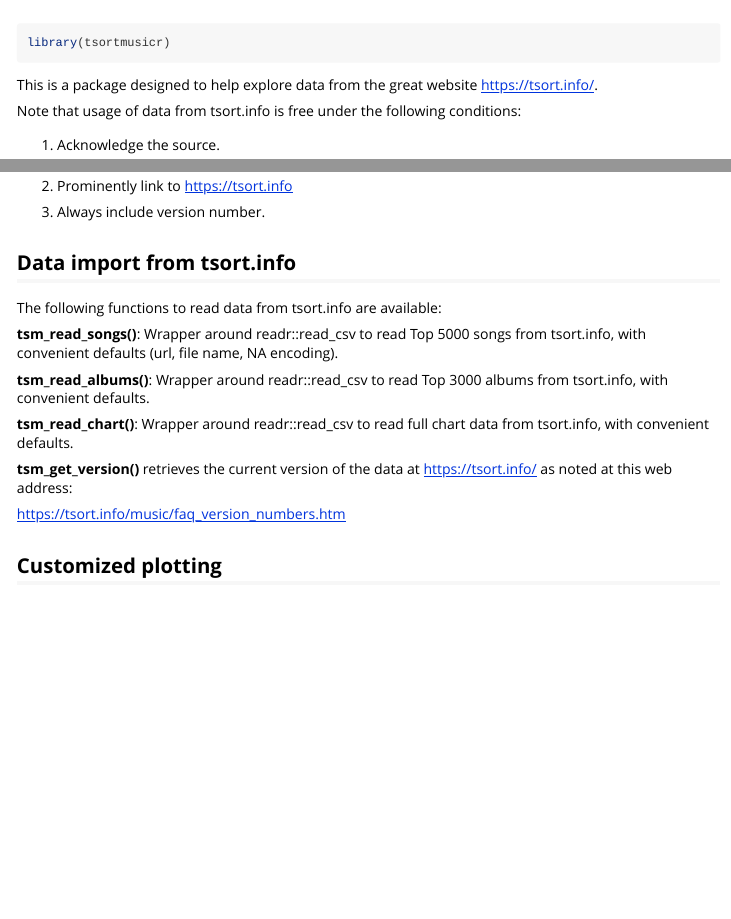
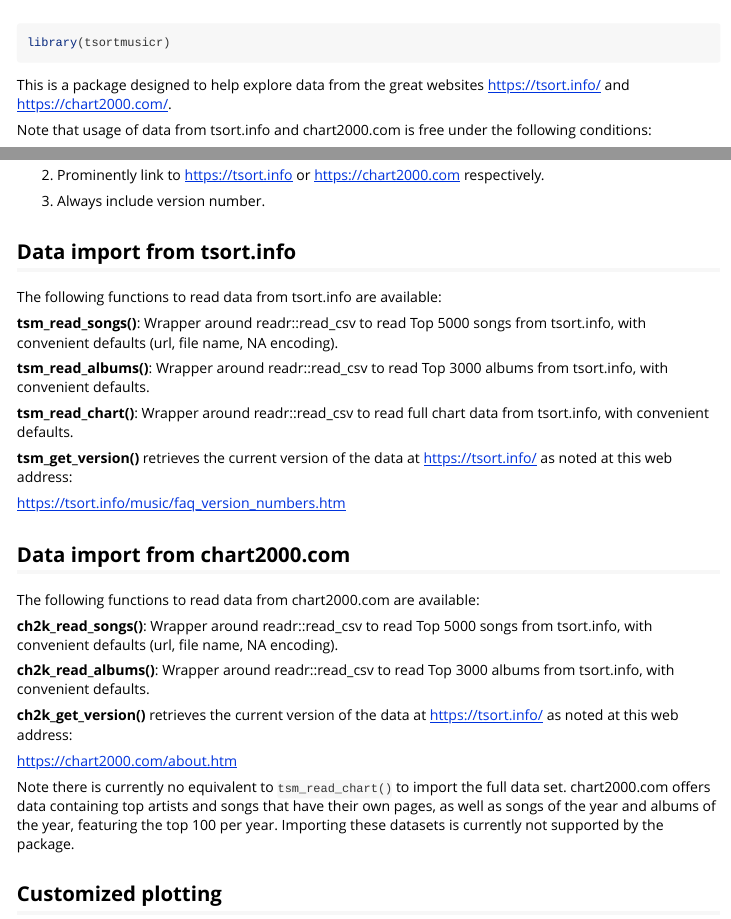
Before and after one commit to fjodor/tsortmusicr, an R Markdown document (vignettes/Intro_to_tsortmusicr.Rmd): the page in a window 1100 px wide, from its top, and a second part further down, joined at a grey line. Rendered offline with R 4.5, knitr and Pandoc, with nearby package versions; some code elsewhere in the file could not run offline; common packages that the code uses without loading them are loaded.

Commit message:
updated vignette to include ch2k_ functions

````diff
--- a/vignettes/Intro_to_tsortmusicr.Rmd
+++ b/vignettes/Intro_to_tsortmusicr.Rmd
@@ -18,13 +18,13 @@
 library(tsortmusicr)
 ```
 
-This is a package designed to help explore data from the great website https://tsort.info/.
+This is a package designed to help explore data from the great websites https://tsort.info/ and https://chart2000.com/.
 
-Note that usage of data from tsort.info is free under the following conditions:
+Note that usage of data from tsort.info and chart2000.com is free under the following conditions:
 
 1. Acknowledge the source.
 
-2. Prominently link to https://tsort.info
+2. Prominently link to https://tsort.info or https://chart2000.com respectively.
 
 3. Always include version number.
 
@@ -42,6 +42,21 @@
 **tsm_get_version()** retrieves the current version of the data at https://tsort.info/ as noted at this web address:
 
 https://tsort.info/music/faq_version_numbers.htm
+
+
+## Data import from chart2000.com
+
+The following functions to read data from chart2000.com are available:
+
+**ch2k_read_songs()**: Wrapper around readr::read_csv to read Top 5000 songs from tsort.info, with convenient defaults (url, file name, NA encoding).
+
+**ch2k_read_albums()**: Wrapper around readr::read_csv to read Top 3000 albums from tsort.info, with convenient defaults.
+
+**ch2k_get_version()** retrieves the current version of the data at https://tsort.info/ as noted at this web address:
+
+https://chart2000.com/about.htm
+
+Note there is currently no equivalent to `tsm_read_chart()` to import the full data set. chart2000.com offers data containing top artists and songs that have their own pages, as well as songs of the year and albums of the year, featuring the top 100 per year. Importing these datasets is currently not supported by the package.
 
 
 ## Customized plotting
````
